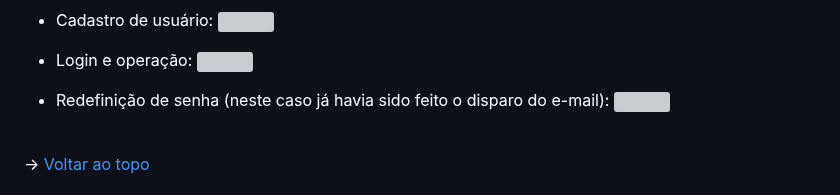
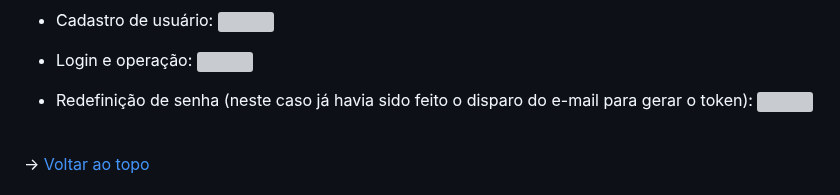
Before and after one commit to peonia-api/API_5_Semestre, a Markdown page: README.md, the part around the change. Rendered like a GitHub page; grey boxes are pictures that could not be loaded.

```diff
--- a/README.md
+++ b/README.md
@@ -66,7 +66,7 @@
 - Login e operação:
 ![](https://github.com/peonia-api/API_5_Semestre/blob/main/videos/Login_Opera%C3%A7%C3%A3o.gif)
 
-- Redefinição de senha (neste caso já havia sido feito o disparo do e-mail):
+- Redefinição de senha (neste caso já havia sido feito o disparo do e-mail para gerar o token):
 ![](https://github.com/peonia-api/API_5_Semestre/blob/main/videos/Redefinir_Senha.gif)
 
 <br>
```
